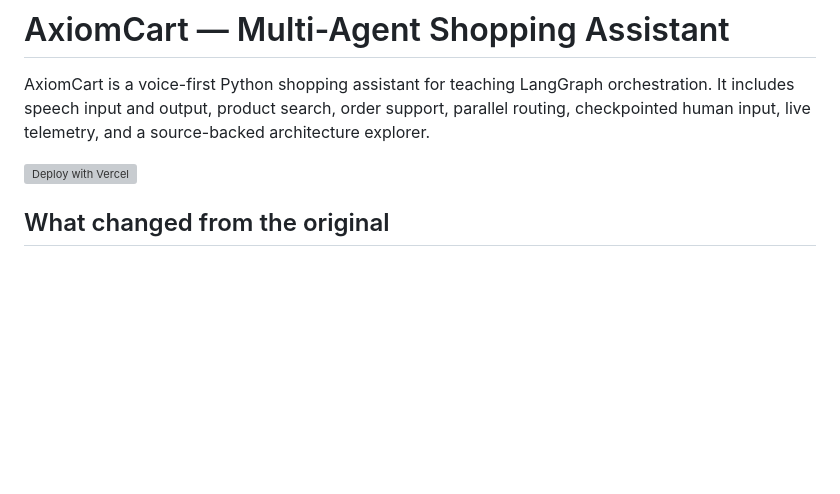
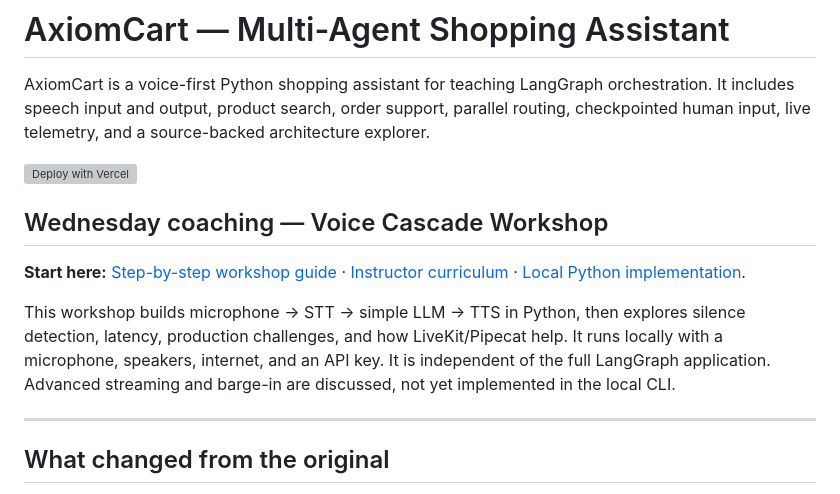
Before and after one commit to smakubi/axiomcart-ai-assistant, a Markdown page: README.md, the part around the change. Drawn GitHub-style; blank space fills up the shorter version; grey boxes are pictures that could not be loaded.

Commit message:
docs: link Wednesday voice workshop prominently from repository README

```diff
--- a/README.md
+++ b/README.md
@@ -6,6 +6,14 @@ support, parallel routing, checkpointed human input, live telemetry, and a
 source-backed architecture explorer.
 
 [![Deploy with Vercel](https://vercel.com/button)](https://vercel.com/new/clone?repository-url=https://github.com/smakubi/axiomcart-ai-assistant)
+
+## Wednesday coaching — Voice Cascade Workshop
+
+**Start here:** [Step-by-step workshop guide](workshop/START-HERE.md) · [Instructor curriculum](workshop/README.md) · [Local Python implementation](workshop/local/README.md).
+
+This workshop builds microphone → STT → simple LLM → TTS in Python, then explores silence detection, latency, production challenges, and how LiveKit/Pipecat help. It runs locally with a microphone, speakers, internet, and an API key. It is independent of the full LangGraph application. Advanced streaming and barge-in are discussed, not yet implemented in the local CLI.
+
+---
 
 ## What changed from the original
 
```
